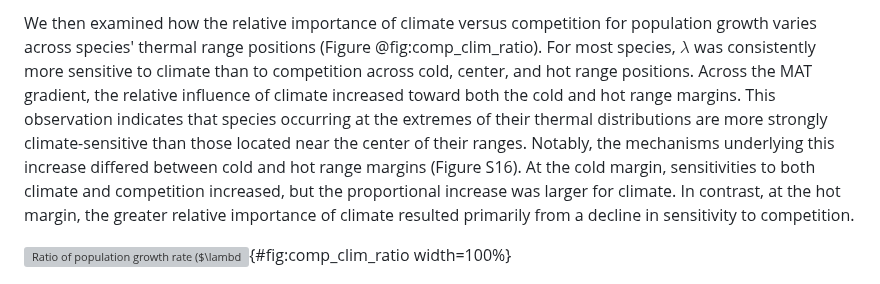
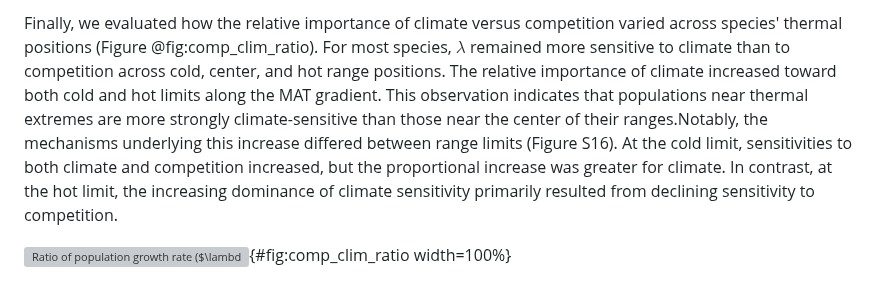
Before and after one commit to willvieira/ms_forest-ipm-sensitivity, a Markdown page: manuscript/manuscript.md, the part around one of its changes. GitHub-like rendering; grey boxes are pictures that could not be loaded.

```diff
--- a/manuscript/manuscript.md
+++ b/manuscript/manuscript.md
@@ -301,11 +297,10 @@ These four species also exhibited the highest overall sensitivity to competition
 
-We then examined how the relative importance of climate versus competition for population growth varies across species' thermal range positions (Figure @fig:comp_clim_ratio).
-For most species, $\lambda$ was consistently more sensitive to climate than to competition across cold, center, and hot range positions.
-Across the MAT gradient, the relative influence of climate increased toward both the cold and hot range margins.
-This observation indicates that species occurring at the extremes of their thermal distributions are more strongly climate-sensitive than those located near the center of their ranges.
-Notably, the mechanisms underlying this increase differed between cold and hot range margins (Figure S16).
-At the cold margin, sensitivities to both climate and competition increased, but the proportional increase was larger for climate.
-In contrast, at the hot margin, the greater relative importance of climate resulted primarily from a decline in sensitivity to competition.
+Finally, we evaluated how the relative importance of climate versus competition varied across species' thermal positions (Figure @fig:comp_clim_ratio).
+For most species, $\lambda$ remained more sensitive to climate than to competition across cold, center, and hot range positions.
+The relative importance of climate increased toward both cold and hot limits along the MAT gradient.
+This observation indicates that populations near thermal extremes are more strongly climate-sensitive than those near the center of their ranges.Notably, the mechanisms underlying this increase differed between range limits (Figure S16).
+At the cold limit, sensitivities to both climate and competition increased, but the proportional increase was greater for climate.
+In contrast, at the hot limit, the increasing dominance of climate sensitivity primarily resulted from declining sensitivity to competition.
 
 ![Ratio of population growth rate ($\lambda$) sensitivity to competition relative to climate across species' thermal ranges. Negative values indicate greater sensitivity to climate than to competition. Range positions were defined using the median mean annual temperature across all plots belonging to each thermal class. The larger and small bars represent the 20 and 70th quantile probabilities, respectively.](manuscript/figs/comp_clim_ratio2.png){#fig:comp_clim_ratio width=100%}
 
```
Also changed, not shown: other parts of manuscript/manuscript.md (+32 -36 lines).
